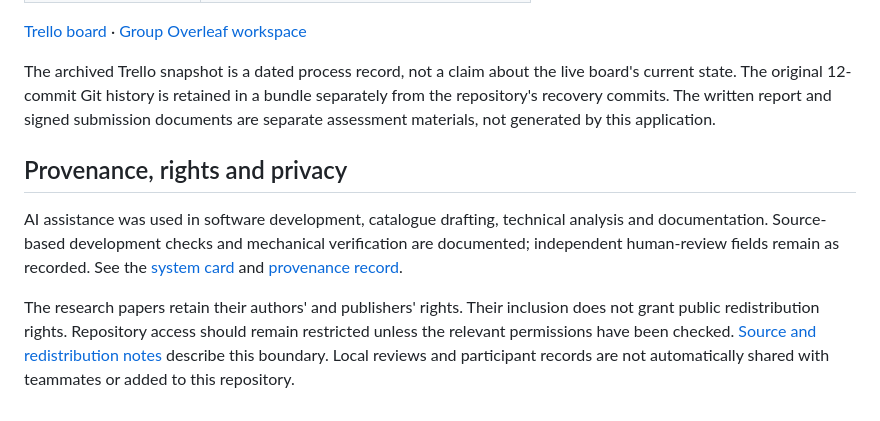
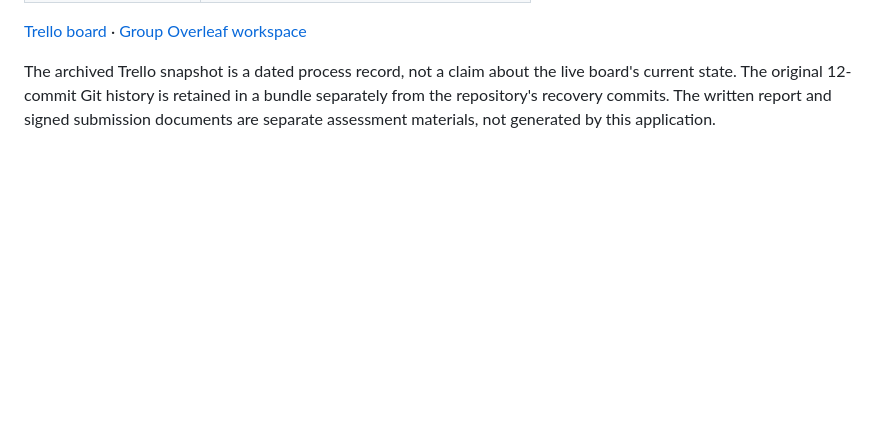
Before and after one commit to S4173926/case-study-wil-project-24, a Markdown page: README.md, the part around the change. Rendered like a GitHub page; blank space fills up the shorter version.

```diff
--- a/README.md
+++ b/README.md
@@ -89,9 +89,3 @@ python3 run.py --evaluate
 [Trello board](https://trello.com/b/9hEOJ49W/case-study-wil-project-24) · [Group Overleaf workspace](https://www.overleaf.com/project/6a82504d8e51f4412a5f06d4)
 
 The archived Trello snapshot is a dated process record, not a claim about the live board's current state. The original 12-commit Git history is retained in a bundle separately from the repository's recovery commits. The written report and signed submission documents are separate assessment materials, not generated by this application.
-
-## Provenance, rights and privacy
-
-AI assistance was used in software development, catalogue drafting, technical analysis and documentation. Source-based development checks and mechanical verification are documented; independent human-review fields remain as recorded. See the [system card](workbench/MODEL_CARD.md) and [provenance record](workbench/docs/PROVENANCE_AND_HISTORY.md).
-
-The research papers retain their authors' and publishers' rights. Their inclusion does not grant public redistribution rights. Repository access should remain restricted unless the relevant permissions have been checked. [Source and redistribution notes](workbench/LICENSE_NOTES.md) describe this boundary. Local reviews and participant records are not automatically shared with teammates or added to this repository.
```
